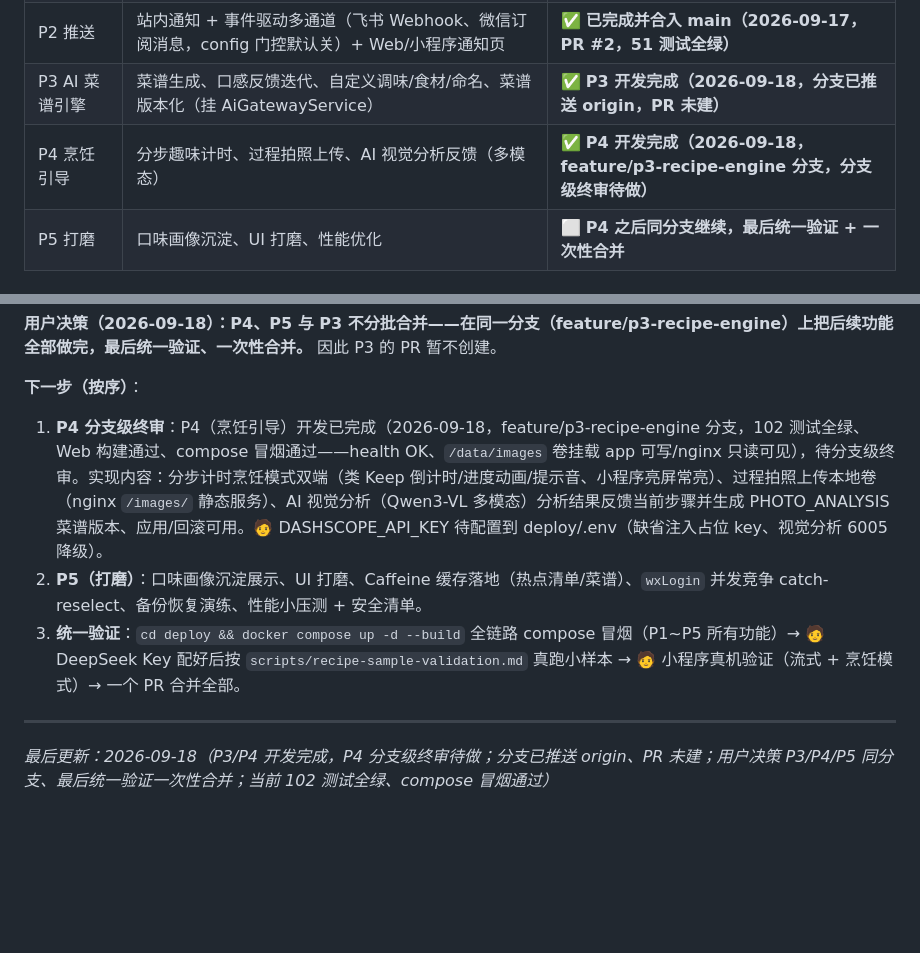
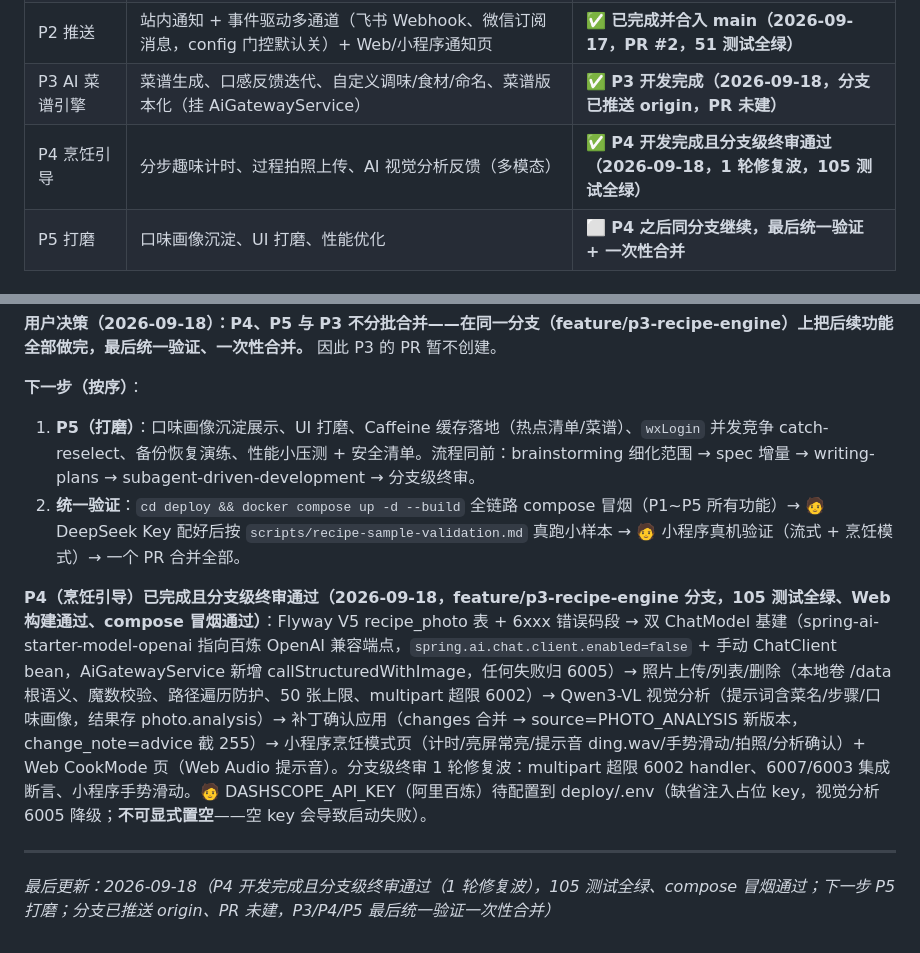
Before and after one commit to kting-create/link-life, a Markdown page: docs/PROJECT-STATUS.md, 2 parts joined by grey strips. Rendered like a GitHub page; blank space fills up the shorter version.

Commit message:
docs: P4 分支级终审通过(1 轮修复波,105 测试全绿)

```diff
--- a/docs/PROJECT-STATUS.md
+++ b/docs/PROJECT-STATUS.md
@@ -49,7 +49,7 @@ deploy/backup.sh
 | P1 点单清单 MVP | 点单/清单/认领/分享、小程序端 + Web 端壳 | ✅ **已完成（2026-09-17，分支审查后合并）** |
 | P2 推送 | 站内通知 + 事件驱动多通道（飞书 Webhook、微信订阅消息，config 门控默认关）+ Web/小程序通知页 | ✅ **已完成并合入 main（2026-09-17，PR #2，51 测试全绿）** |
 | P3 AI 菜谱引擎 | 菜谱生成、口感反馈迭代、自定义调味/食材/命名、菜谱版本化（挂 AiGatewayService） | ✅ **P3 开发完成（2026-09-18，分支已推送 origin，PR 未建）** |
-| P4 烹饪引导 | 分步趣味计时、过程拍照上传、AI 视觉分析反馈（多模态） | ✅ **P4 开发完成（2026-09-18，feature/p3-recipe-engine 分支，分支级终审待做）** |
+| P4 烹饪引导 | 分步趣味计时、过程拍照上传、AI 视觉分析反馈（多模态） | ✅ **P4 开发完成且分支级终审通过（2026-09-18，1 轮修复波，105 测试全绿）** |
 | P5 打磨 | 口味画像沉淀、UI 打磨、性能优化 | ⬜ **P4 之后同分支继续，最后统一验证 + 一次性合并** |
 
 ## 5. 已知延后项（P1 起择机处理）
@@ -80,10 +80,11 @@ P2（推送模块）已完成并经 PR #2 合入 main：Flyway V3 站内通知
 **用户决策（2026-09-18）：P4、P5 与 P3 不分批合并——在同一分支（feature/p3-recipe-engine）上把后续功能全部做完，最后统一验证、一次性合并。** 因此 P3 的 PR 暂不创建。
 
 **下一步（按序）**：
-1. **P4 分支级终审**：P4（烹饪引导）开发已完成（2026-09-18，feature/p3-recipe-engine 分支，102 测试全绿、Web 构建通过、compose 冒烟通过——health OK、`/data/images` 卷挂载 app 可写/nginx 只读可见），待分支级终审。实现内容：分步计时烹饪模式双端（类 Keep 倒计时/进度动画/提示音、小程序亮屏常亮）、过程拍照上传本地卷（nginx `/images/` 静态服务）、AI 视觉分析（Qwen3-VL 多模态）分析结果反馈当前步骤并生成 PHOTO_ANALYSIS 菜谱版本、应用/回滚可用。🧑 DASHSCOPE_API_KEY 待配置到 deploy/.env（缺省注入占位 key、视觉分析 6005 降级）。
-2. **P5（打磨）**：口味画像沉淀展示、UI 打磨、Caffeine 缓存落地（热点清单/菜谱）、`wxLogin` 并发竞争 catch-reselect、备份恢复演练、性能小压测 + 安全清单。
-3. **统一验证**：`cd deploy && docker compose up -d --build` 全链路 compose 冒烟（P1~P5 所有功能）→ 🧑 DeepSeek Key 配好后按 `scripts/recipe-sample-validation.md` 真跑小样本 → 🧑 小程序真机验证（流式 + 烹饪模式）→ 一个 PR 合并全部。
+1. **P5（打磨）**：口味画像沉淀展示、UI 打磨、Caffeine 缓存落地（热点清单/菜谱）、`wxLogin` 并发竞争 catch-reselect、备份恢复演练、性能小压测 + 安全清单。流程同前：brainstorming 细化范围 → spec 增量 → writing-plans → subagent-driven-development → 分支级终审。
+2. **统一验证**：`cd deploy && docker compose up -d --build` 全链路 compose 冒烟（P1~P5 所有功能）→ 🧑 DeepSeek Key 配好后按 `scripts/recipe-sample-validation.md` 真跑小样本 → 🧑 小程序真机验证（流式 + 烹饪模式）→ 一个 PR 合并全部。
+
+**P4（烹饪引导）已完成且分支级终审通过（2026-09-18，feature/p3-recipe-engine 分支，105 测试全绿、Web 构建通过、compose 冒烟通过）**：Flyway V5 recipe_photo 表 + 6xxx 错误码段 → 双 ChatModel 基建（spring-ai-starter-model-openai 指向百炼 OpenAI 兼容端点，`spring.ai.chat.client.enabled=false` + 手动 ChatClient bean，AiGatewayService 新增 callStructuredWithImage，任何失败归 6005）→ 照片上传/列表/删除（本地卷 /data 根语义、魔数校验、路径遍历防护、50 张上限、multipart 超限 6002）→ Qwen3-VL 视觉分析（提示词含菜名/步骤/口味画像，结果存 photo.analysis）→ 补丁确认应用（changes 合并 → source=PHOTO_ANALYSIS 新版本，change_note=advice 截 255）→ 小程序烹饪模式页（计时/亮屏常亮/提示音 ding.wav/手势滑动/拍照/分析确认）+ Web CookMode 页（Web Audio 提示音）。分支级终审 1 轮修复波：multipart 超限 6002 handler、6007/6003 集成断言、小程序手势滑动。🧑 DASHSCOPE_API_KEY（阿里百炼）待配置到 deploy/.env（缺省注入占位 key，视觉分析 6005 降级；**不可显式置空**——空 key 会导致启动失败）。
 
 ---
 
-*最后更新：2026-09-18（P3/P4 开发完成，P4 分支级终审待做；分支已推送 origin、PR 未建；用户决策 P3/P4/P5 同分支、最后统一验证一次性合并；当前 102 测试全绿、compose 冒烟通过）*
+*最后更新：2026-09-18（P4 开发完成且分支级终审通过（1 轮修复波），105 测试全绿、compose 冒烟通过；下一步 P5 打磨；分支已推送 origin、PR 未建，P3/P4/P5 最后统一验证一次性合并）*
```
